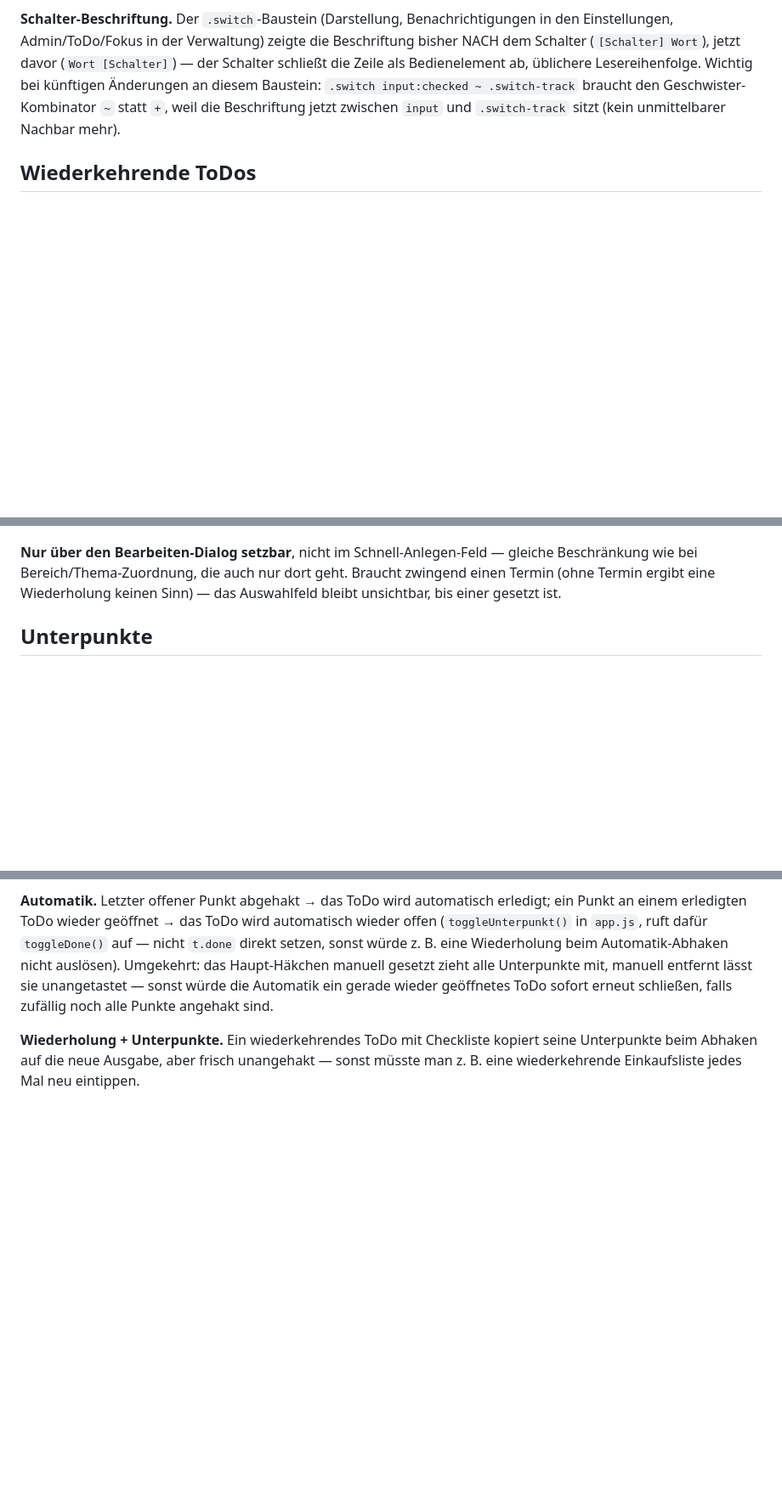
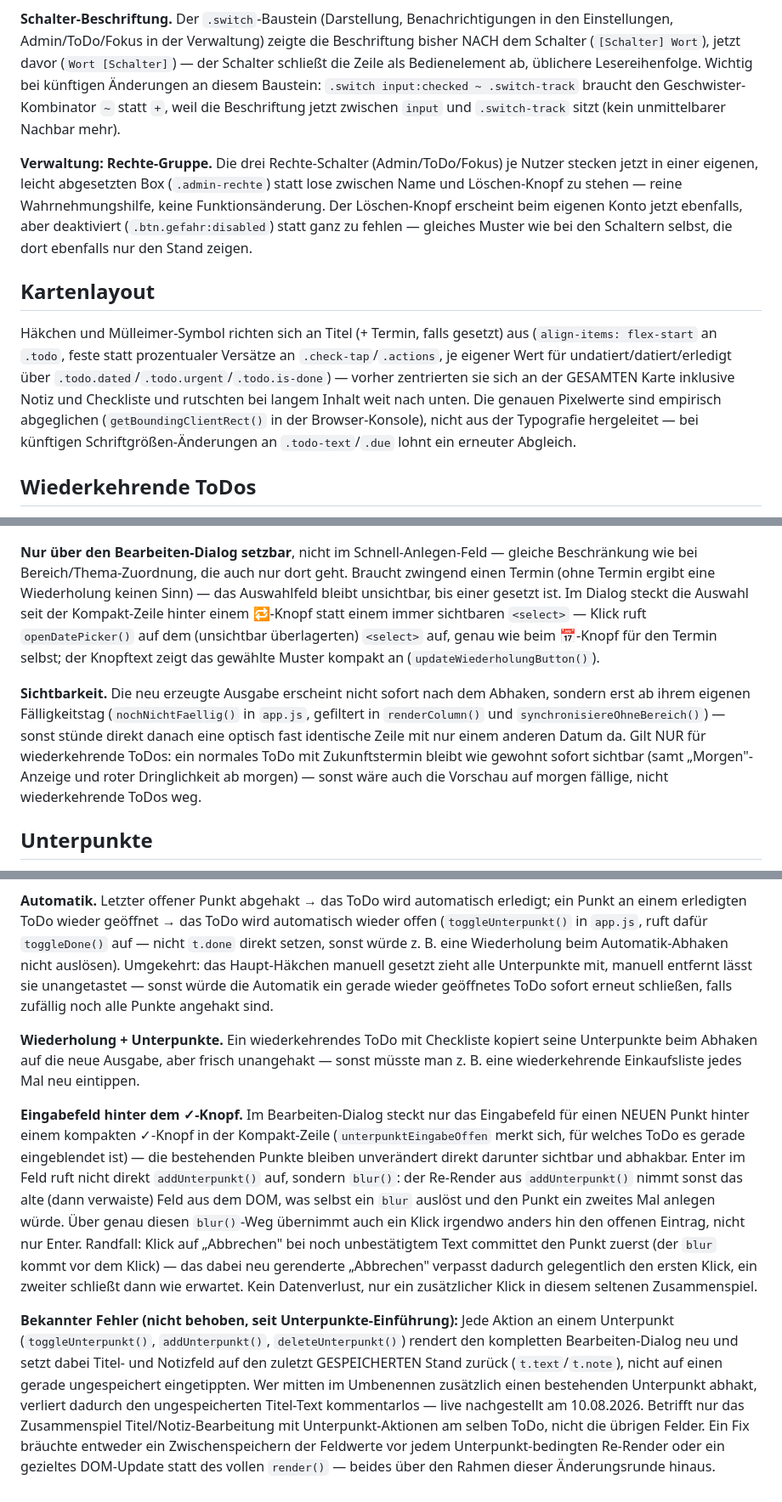
Before and after one commit to hendrikwo2000/todo-app, a Markdown page: BETRIEB.md, 3 parts joined by grey strips. Shown at 85% size. Drawn GitHub-style; blank space fills up the shorter version.

Commit message:
Doku: Feinschliff-Runde (Verwaltung, Kartenlayout, Wiederholung-Sichtbarkeit, Dialog-Icon-Knoepfe) und bekannter Randfall ergaenzt
Co-Authored-By: Claude <noreply@anthropic.com>

```diff
--- a/BETRIEB.md
+++ b/BETRIEB.md
@@ -447,6 +447,26 @@ input:checked ~ .switch-track` braucht den Geschwister-Kombinator `~`
 statt `+`, weil die Beschriftung jetzt zwischen `input` und
 `.switch-track` sitzt (kein unmittelbarer Nachbar mehr).
 
+**Verwaltung: Rechte-Gruppe.** Die drei Rechte-Schalter (Admin/ToDo/Fokus)
+je Nutzer stecken jetzt in einer eigenen, leicht abgesetzten Box
+(`.admin-rechte`) statt lose zwischen Name und Löschen-Knopf zu stehen —
+reine Wahrnehmungshilfe, keine Funktionsänderung. Der Löschen-Knopf
+erscheint beim eigenen Konto jetzt ebenfalls, aber deaktiviert
+(`.btn.gefahr:disabled`) statt ganz zu fehlen — gleiches Muster wie bei
+den Schaltern selbst, die dort ebenfalls nur den Stand zeigen.
+
+## Kartenlayout
+
+Häkchen und Mülleimer-Symbol richten sich an Titel (+ Termin, falls
+gesetzt) aus (`align-items: flex-start` an `.todo`, feste statt
+prozentualer Versätze an `.check-tap`/`.actions`, je eigener Wert für
+undatiert/datiert/erledigt über `.todo.dated`/`.todo.urgent`/`.todo.is-done`)
+— vorher zentrierten sie sich an der GESAMTEN Karte inklusive Notiz und
+Checkliste und rutschten bei langem Inhalt weit nach unten. Die genauen
+Pixelwerte sind empirisch abgeglichen (`getBoundingClientRect()` in der
+Browser-Konsole), nicht aus der Typografie hergeleitet — bei künftigen
+Schriftgrößen-Änderungen an `.todo-text`/`.due` lohnt ein erneuter Abgleich.
+
 ## Wiederkehrende ToDos
 
 Ein ToDo mit `wiederholung` (`taeglich`/`woechentlich`/`monatlich`/`jaehrlich`,
@@ -468,6 +488,21 @@ der frisch erzeugte Nachfolger sofort wieder überfällig.
 gleiche Beschränkung wie bei Bereich/Thema-Zuordnung, die auch nur dort
 geht. Braucht zwingend einen Termin (ohne Termin ergibt eine Wiederholung
 keinen Sinn) — das Auswahlfeld bleibt unsichtbar, bis einer gesetzt ist.
+Im Dialog steckt die Auswahl seit der Kompakt-Zeile hinter einem
+🔁-Knopf statt einem immer sichtbaren `<select>` — Klick ruft
+`openDatePicker()` auf dem (unsichtbar überlagerten) `<select>` auf,
+genau wie beim 📅-Knopf für den Termin selbst; der Knopftext zeigt das
+gewählte Muster kompakt an (`updateWiederholungButton()`).
+
+**Sichtbarkeit.** Die neu erzeugte Ausgabe erscheint nicht sofort nach dem
+Abhaken, sondern erst ab ihrem eigenen Fälligkeitstag
+(`nochNichtFaellig()` in `app.js`, gefiltert in `renderColumn()` und
+`synchronisiereOhneBereich()`) — sonst stünde direkt danach eine optisch
+fast identische Zeile mit nur einem anderen Datum da. Gilt NUR für
+wiederkehrende ToDos: ein normales ToDo mit Zukunftstermin bleibt wie
+gewohnt sofort sichtbar (samt „Morgen"-Anzeige und roter Dringlichkeit ab
+morgen) — sonst wäre auch die Vorschau auf morgen fällige, nicht
+wiederkehrende ToDos weg.
 
 ## Unterpunkte
 
@@ -494,3 +529,32 @@ angehakt sind.
 kopiert seine Unterpunkte beim Abhaken auf die neue Ausgabe, aber frisch
 unangehakt — sonst müsste man z. B. eine wiederkehrende Einkaufsliste jedes
 Mal neu eintippen.
+
+**Eingabefeld hinter dem ✓-Knopf.** Im Bearbeiten-Dialog steckt nur das
+Eingabefeld für einen NEUEN Punkt hinter einem kompakten ✓-Knopf in der
+Kompakt-Zeile (`unterpunktEingabeOffen` merkt sich, für welches ToDo es
+gerade eingeblendet ist) — die bestehenden Punkte bleiben unverändert
+direkt darunter sichtbar und abhakbar. Enter im Feld ruft nicht direkt
+`addUnterpunkt()` auf, sondern `blur()`: der Re-Render aus `addUnterpunkt()`
+nimmt sonst das alte (dann verwaiste) Feld aus dem DOM, was selbst ein
+`blur` auslöst und den Punkt ein zweites Mal anlegen würde. Über genau
+diesen `blur()`-Weg übernimmt auch ein Klick irgendwo anders hin den
+offenen Eintrag, nicht nur Enter. Randfall: Klick auf „Abbrechen" bei noch
+unbestätigtem Text committet den Punkt zuerst (der `blur` kommt vor dem
+Klick) — das dabei neu gerenderte „Abbrechen" verpasst dadurch gelegentlich
+den ersten Klick, ein zweiter schließt dann wie erwartet. Kein
+Datenverlust, nur ein zusätzlicher Klick in diesem seltenen Zusammenspiel.
+
+**Bekannter Fehler (nicht behoben, seit Unterpunkte-Einführung):** Jede
+Aktion an einem Unterpunkt (`toggleUnterpunkt()`, `addUnterpunkt()`,
+`deleteUnterpunkt()`) rendert den kompletten Bearbeiten-Dialog neu und
+setzt dabei Titel- und Notizfeld auf den zuletzt GESPEICHERTEN Stand
+zurück (`t.text`/`t.note`), nicht auf einen gerade ungespeichert
+eingetippten. Wer mitten im Umbenennen zusätzlich einen bestehenden
+Unterpunkt abhakt, verliert dadurch den ungespeicherten Titel-Text
+kommentarlos — live nachgestellt am 10.08.2026. Betrifft nur das
+Zusammenspiel Titel/Notiz-Bearbeitung mit Unterpunkt-Aktionen am selben
+ToDo, nicht die übrigen Felder. Ein Fix bräuchte entweder ein Zwischenspeichern
+der Feldwerte vor jedem Unterpunkt-bedingten Re-Render oder ein gezieltes
+DOM-Update statt des vollen `render()` — beides über den Rahmen dieser
+Änderungsrunde hinaus.
```
